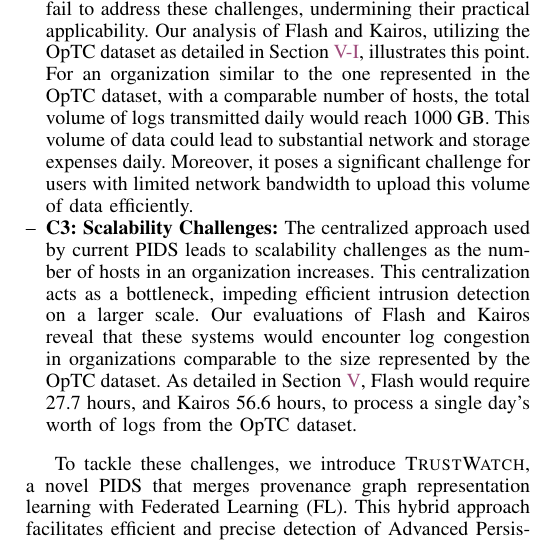
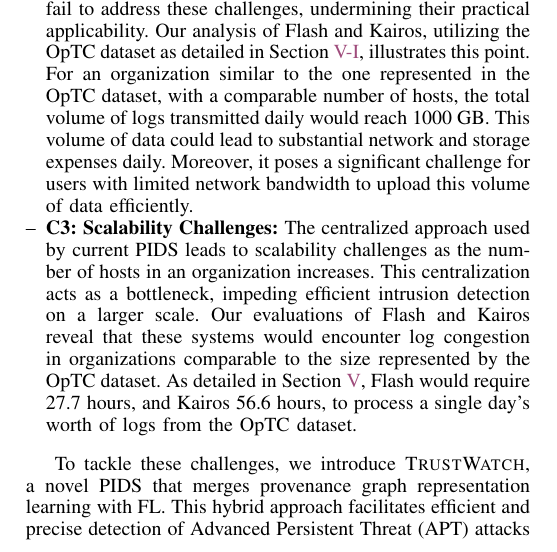
Before and after one commit to DART-Laboratory/gestalt, a LaTeX paper (paper/main.tex, which reads paper/intro.tex): part of one column of page 1 of 15, cut so that both start at the same text. Compiled offline with pdfLaTeX.

Commit message:
updated intro

```diff
--- a/paper/intro.tex
+++ b/paper/intro.tex
@@ -22,7 +22,7 @@ Despite their promise, the current mode of operation of MSSP and the techniques
 
 %\wajih{I added C1, C2, C3 with each challenge above. You need to refer to each of the challenge below and tell how you solve that challenge. Something like: "To address C1, we do blah blah"}
 
-To tackle these challenges, we introduce \Sys, a novel PIDS that merges provenance graph representation learning with Federated Learning (FL). This hybrid approach facilitates efficient and precise detection of Advanced Persistent Threat (APT) attacks in a decentralized fashion, ensuring the preservation of user privacy (C1). Since \Sys operates in a decentralized manner, the client local logs data do not need to be transmitted over the network and stored at a centralized storage (C2). In \Sys, each client uses its local compute power to run the \Sys anomaly detection module. Thus, our system is naturally scalable (C3) with the number of host machines added to the network.
+To tackle these challenges, we introduce \Sys, a novel PIDS that merges provenance graph representation learning with FL. This hybrid approach facilitates efficient and precise detection of Advanced Persistent Threat (APT) attacks in a decentralized fashion, ensuring the preservation of user privacy (C1). Since \Sys operates in a decentralized manner, the client local logs data do not need to be transmitted over the network and stored at a centralized storage (C2). In \Sys, each client uses its local compute power to run the \Sys anomaly detection module. Thus, our system is naturally scalable (C3) with the number of host machines added to the network.
 
 %\wajih{I will describe FL and associated challenges after introducing your methodology because it is your idea. Just like we discussed in our last lab meeting.}
 
```
